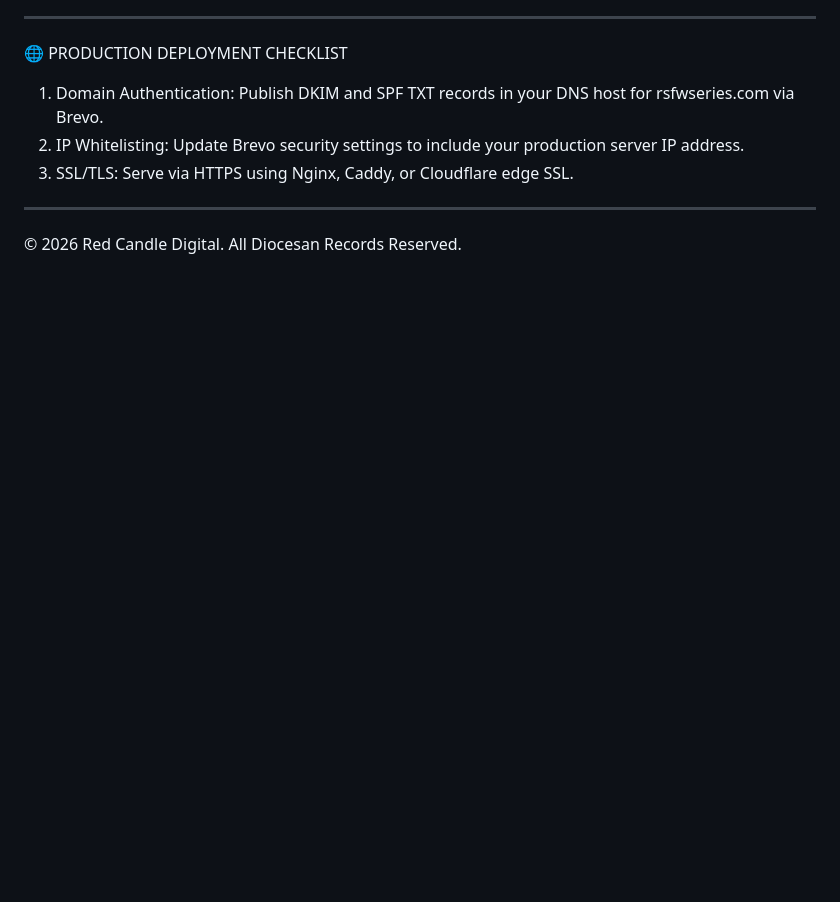
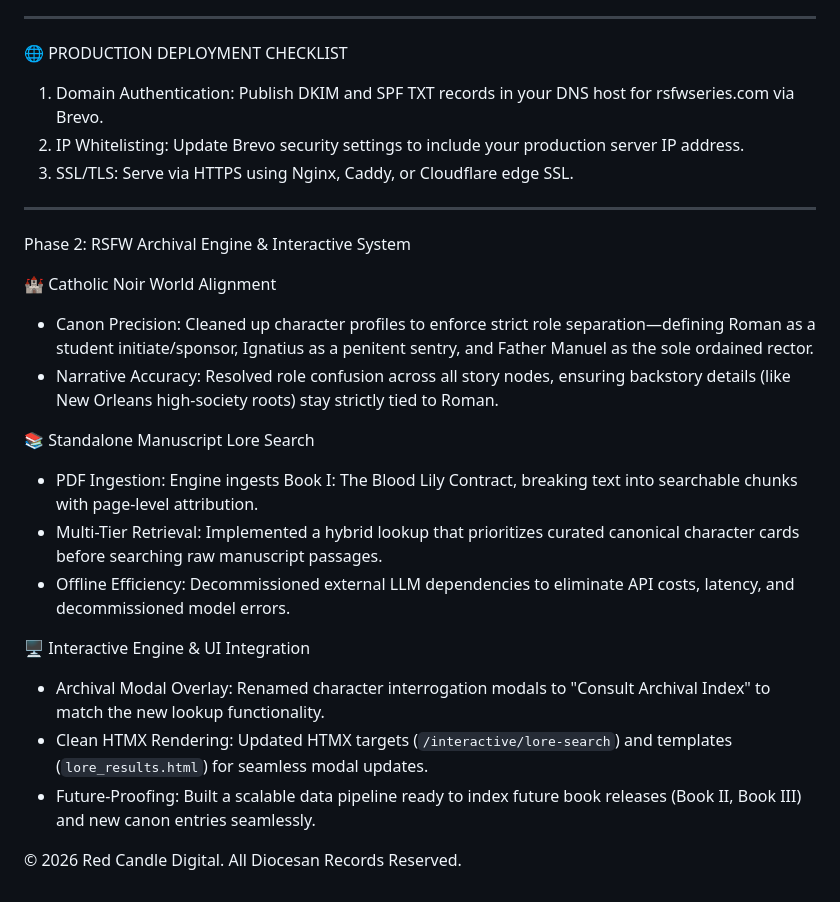
Before and after one commit to kimchris101/reform-school-witches, a Markdown page: README.md, the part around the change. Drawn GitHub-style; blank space fills up the shorter version.

Commit message:
Update README with Phase 2 project details
Expanded the README to include Phase 2 details for the RSFW Archival Engine and Interactive System, covering character profiles, manuscript ingestion, retrieval methods, and UI integration.

```diff
--- a/README.md
+++ b/README.md
@@ -86,4 +86,26 @@ Navigate to [http://127.0.0.1:8000](http://127.0.0.1:8000) in your browser.
 
 ---
 
+
+
+Phase 2: RSFW Archival Engine & Interactive System
+
+🏰 Catholic Noir World Alignment
+
+* Canon Precision: Cleaned up character profiles to enforce strict role separation—defining Roman as a student initiate/sponsor, Ignatius as a penitent sentry, and Father Manuel as the sole ordained rector.
+* Narrative Accuracy: Resolved role confusion across all story nodes, ensuring backstory details (like New Orleans high-society roots) stay strictly tied to Roman.
+
+📚 Standalone Manuscript Lore Search
+
+* PDF Ingestion: Engine ingests Book I: The Blood Lily Contract, breaking text into searchable chunks with page-level attribution.
+* Multi-Tier Retrieval: Implemented a hybrid lookup that prioritizes curated canonical character cards before searching raw manuscript passages.
+* Offline Efficiency: Decommissioned external LLM dependencies to eliminate API costs, latency, and decommissioned model errors.
+
+🖥️ Interactive Engine & UI Integration
+
+* Archival Modal Overlay: Renamed character interrogation modals to "Consult Archival Index" to match the new lookup functionality.
+* Clean HTMX Rendering: Updated HTMX targets (`/interactive/lore-search`) and templates (`lore_results.html`) for seamless modal updates.
+* Future-Proofing: Built a scalable data pipeline ready to index future book releases (Book II, Book III) and new canon entries seamlessly.
+
+
 © 2026 Red Candle Digital. All Diocesan Records Reserved.
```
